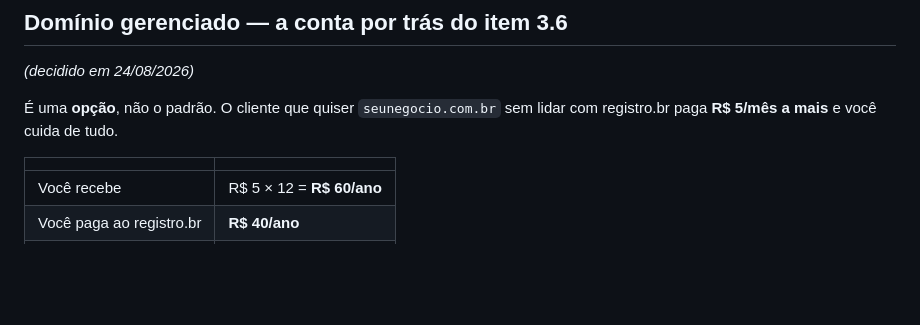
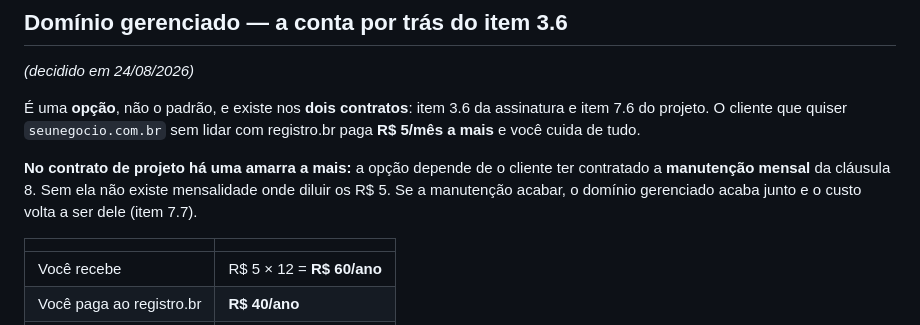
Before and after one commit to NaBala15/jeff-company, a Markdown page: contratos/LEIA-ME.md, the part around the change. Rendered like a GitHub page; blank space fills up the shorter version.

```diff
--- a/contratos/LEIA-ME.md
+++ b/contratos/LEIA-ME.md
@@ -165,8 +165,14 @@ vez de reter tudo sempre.
 
 *(decidido em 24/08/2026)*
 
-É uma **opção**, não o padrão. O cliente que quiser `seunegocio.com.br` sem
+É uma **opção**, não o padrão, e existe nos **dois contratos**: item 3.6 da
+assinatura e item 7.6 do projeto. O cliente que quiser `seunegocio.com.br` sem
 lidar com registro.br paga **R$ 5/mês a mais** e você cuida de tudo.
+
+**No contrato de projeto há uma amarra a mais:** a opção depende de o cliente
+ter contratado a **manutenção mensal** da cláusula 8. Sem ela não existe
+mensalidade onde diluir os R$ 5. Se a manutenção acabar, o domínio gerenciado
+acaba junto e o custo volta a ser dele (item 7.7).
 
 | | |
 |---|---|
```
Also changed, not shown: contratos/01-contrato-projeto.md (+24 -2 lines), contratos/POLITICA.md (+2 -0 lines).
